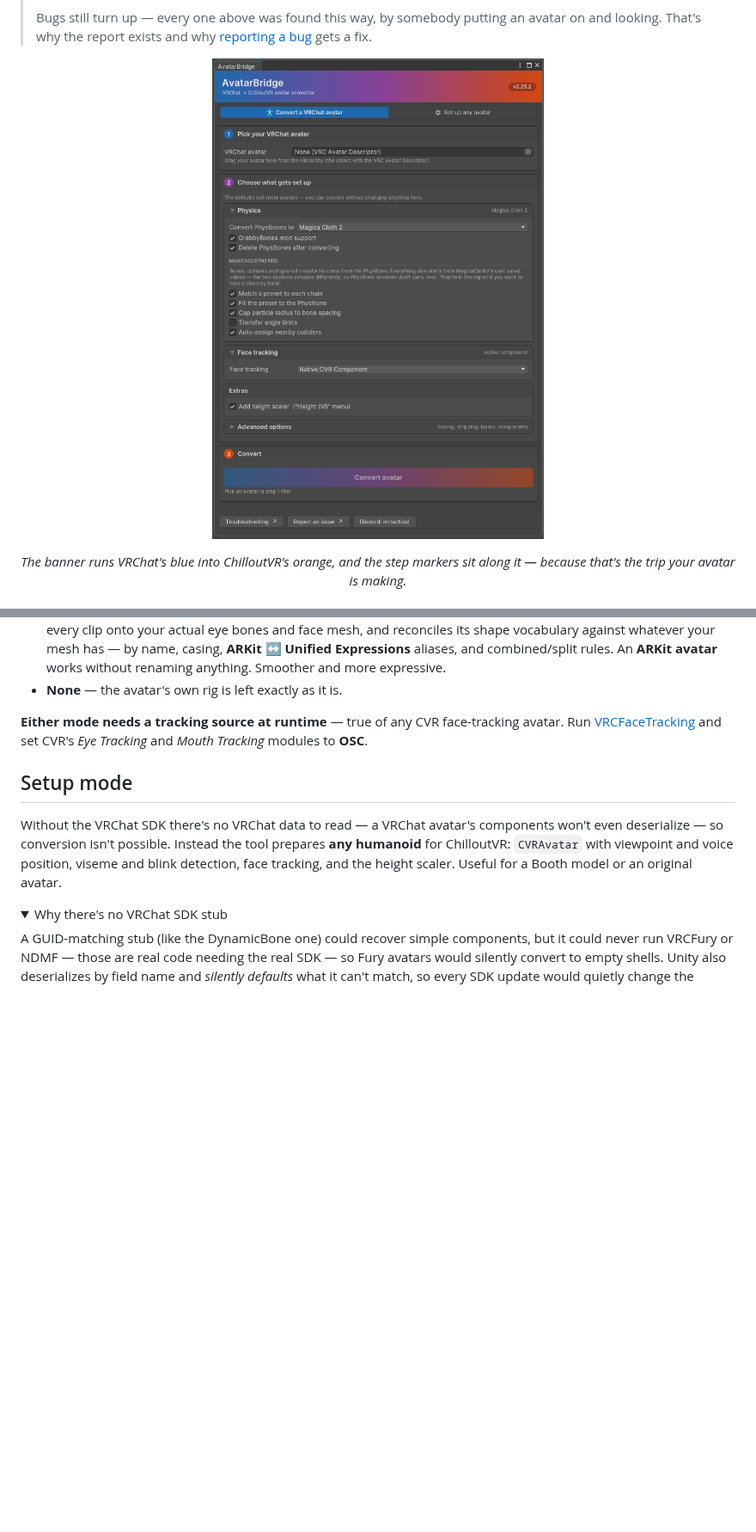
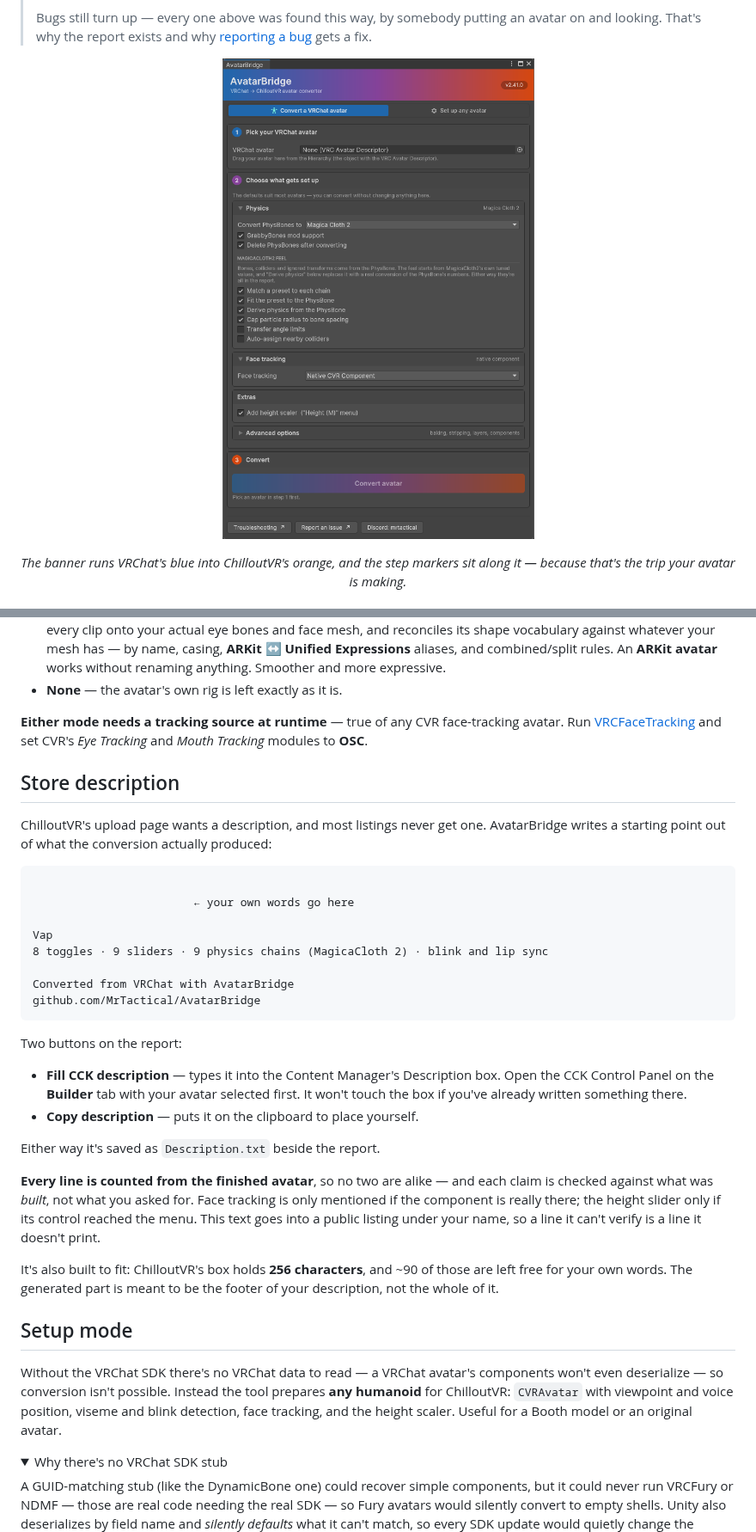
Before and after one commit to MrTactical/AvatarBridge, a Markdown page: README.md, 2 parts joined by grey strips. Shown at 86% size. GitHub-like rendering; pictures changed too: docs/images/window.png; folded sections open; blank space fills up the shorter version.

Commit message:
2.41.1: document the store description, and refresh the window screenshot
Three releases of work with zero mentions in the README. The feature that
writes and fills the upload page's Description box was not described anywhere a
user would look -- only in release notes, which nobody reads twice.

Added as its own section with a worked example, both buttons explained, and the
two properties that matter: every line is checked against what was built rather
than what was asked for, and it is sized to ChilloutVR's 256-character box with
room left over for the user's own words. Plus a highlights bullet, since it is
the kind of thing that sells a tool.

New window screenshot, showing the settings at their real defaults -- so the
front page now depicts what a fresh install looks like rather than one
particular session's preferences.

Audited the rest while there. Every setting default in the options tables still
matches BridgeSettings, all internal anchors resolve, all eighteen external
links are intact, and the only version pinned in prose is Unity 2022.3.22f1,
which is right.

Co-Authored-By: Claude Opus 5 <noreply@anthropic.com>

````diff
--- a/README.md
+++ b/README.md
@@ -340,6 +342,40 @@ blendshapes. On a typical VRCFT avatar that's a couple of layers and a few hundr
 [VRCFaceTracking](https://store.steampowered.com/app/3329480) and set CVR's *Eye Tracking* and
 *Mouth Tracking* modules to **OSC**.
 
+## Store description
+
+ChilloutVR's upload page wants a description, and most listings never get one. AvatarBridge writes
+a starting point out of what the conversion actually produced:
+
+```
+
+                        ← your own words go here
+
+Vap
+8 toggles · 9 sliders · 9 physics chains (MagicaCloth 2) · blink and lip sync
+
+Converted from VRChat with AvatarBridge
+github.com/MrTactical/AvatarBridge
+```
+
+Two buttons on the report:
+
+- **Fill CCK description** — types it into the Content Manager's Description box. Open the CCK
+  Control Panel on the **Builder** tab with your avatar selected first. It won't touch the box if
+  you've already written something there.
+- **Copy description** — puts it on the clipboard to place yourself.
+
+Either way it's saved as `Description.txt` beside the report.
+
+**Every line is counted from the finished avatar**, so no two are alike — and each claim is checked
+against what was *built*, not what you asked for. Face tracking is only mentioned if the component
+is really there; the height slider only if its control reached the menu. This text goes into a
+public listing under your name, so a line it can't verify is a line it doesn't print.
+
+It's also built to fit: ChilloutVR's box holds **256 characters**, and ~90 of those are left free
+for your own words. The generated part is meant to be the footer of your description, not the whole
+of it.
+
 ## Setup mode
 
 Without the VRChat SDK there's no VRChat data to read — a VRChat avatar's components won't even
````
Also changed, not shown: other parts of README.md (+2 -0 lines), 1 other file.
